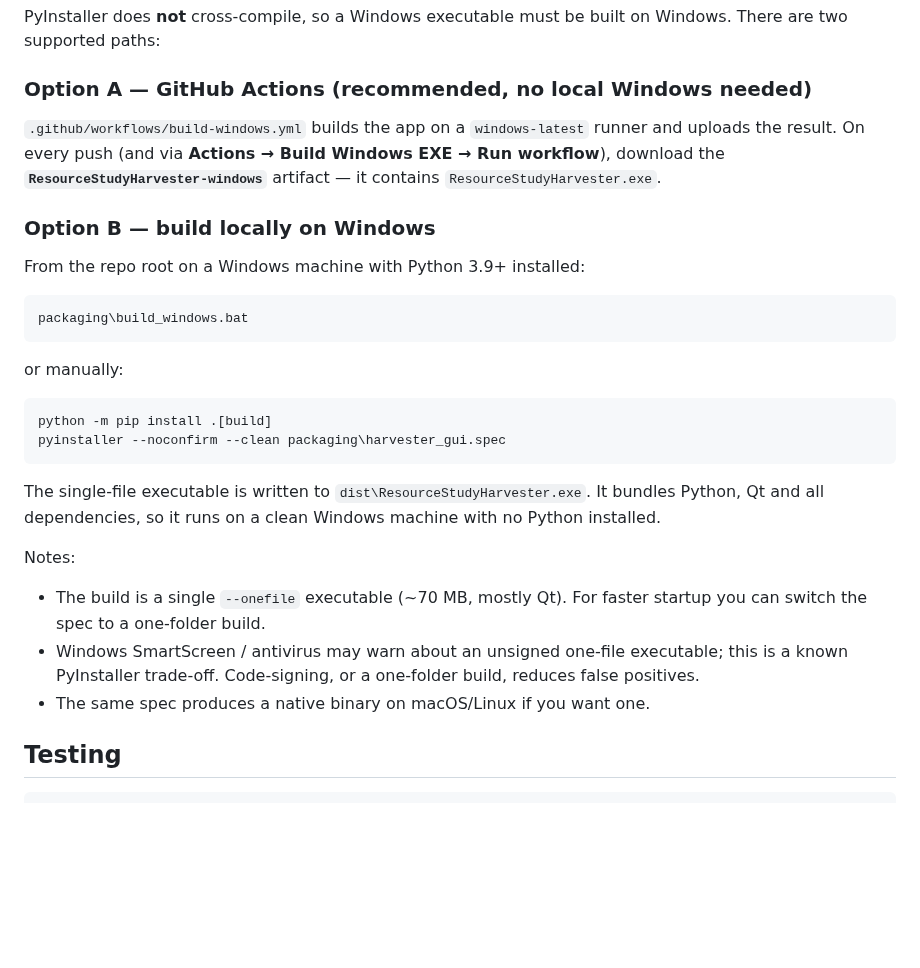
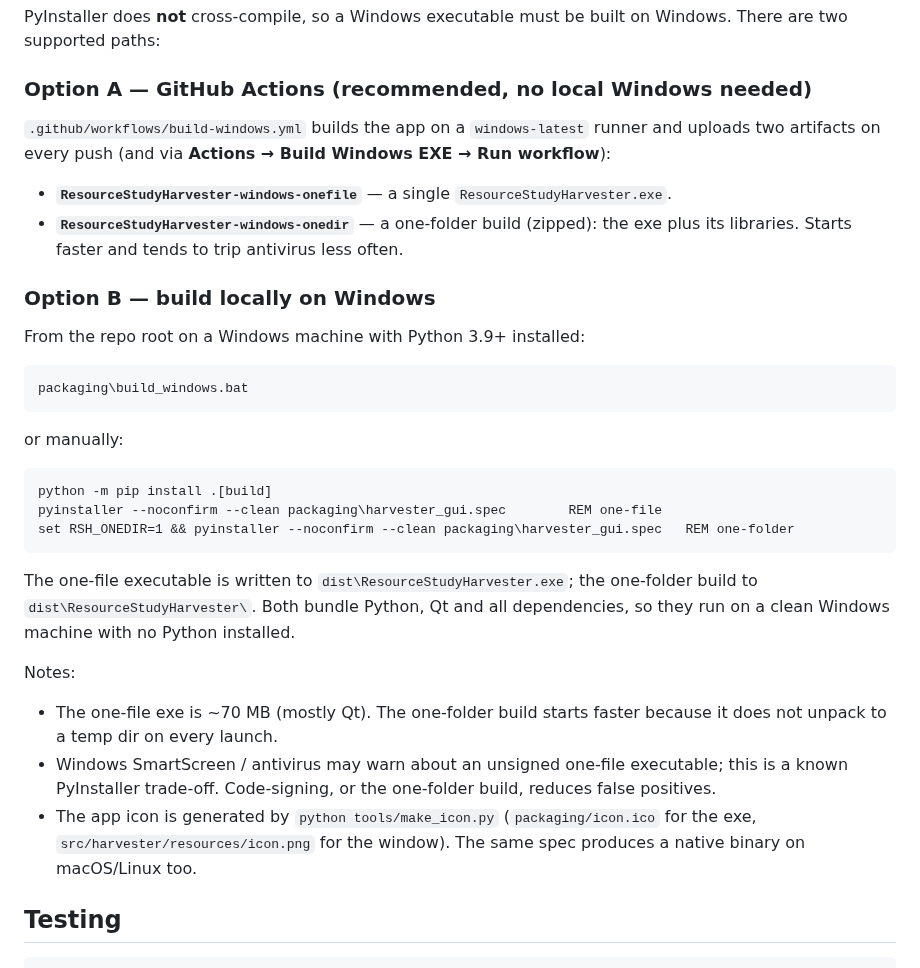
Before and after one commit to vito4444/resource--study, a Markdown page: README.md, the part around one of its changes. GitHub-like rendering; blank space fills up the shorter version.

````diff
--- a/README.md
+++ b/README.md
@@ -207,9 +215,12 @@ Windows. There are two supported paths:
 ### Option A — GitHub Actions (recommended, no local Windows needed)
 
 `.github/workflows/build-windows.yml` builds the app on a `windows-latest`
-runner and uploads the result. On every push (and via **Actions → Build Windows
-EXE → Run workflow**), download the **`ResourceStudyHarvester-windows`** artifact
-— it contains `ResourceStudyHarvester.exe`.
+runner and uploads two artifacts on every push (and via **Actions → Build
+Windows EXE → Run workflow**):
+
+- **`ResourceStudyHarvester-windows-onefile`** — a single `ResourceStudyHarvester.exe`.
+- **`ResourceStudyHarvester-windows-onedir`** — a one-folder build (zipped): the
+  exe plus its libraries. Starts faster and tends to trip antivirus less often.
 
 ### Option B — build locally on Windows
 
@@ -223,21 +234,25 @@ or manually:
 
 ```bat
 python -m pip install .[build]
-pyinstaller --noconfirm --clean packaging\harvester_gui.spec
+pyinstaller --noconfirm --clean packaging\harvester_gui.spec        REM one-file
+set RSH_ONEDIR=1 && pyinstaller --noconfirm --clean packaging\harvester_gui.spec   REM one-folder
 ```
 
-The single-file executable is written to `dist\ResourceStudyHarvester.exe`. It
-bundles Python, Qt and all dependencies, so it runs on a clean Windows machine
-with no Python installed.
+The one-file executable is written to `dist\ResourceStudyHarvester.exe`; the
+one-folder build to `dist\ResourceStudyHarvester\`. Both bundle Python, Qt and
+all dependencies, so they run on a clean Windows machine with no Python
+installed.
 
 Notes:
 
-- The build is a single `--onefile` executable (~70 MB, mostly Qt). For faster
-  startup you can switch the spec to a one-folder build.
-- Windows SmartScreen / antivirus may warn about an unsigned one-file executable;
-  this is a known PyInstaller trade-off. Code-signing, or a one-folder build,
-  reduces false positives.
-- The same spec produces a native binary on macOS/Linux if you want one.
+- The one-file exe is ~70 MB (mostly Qt). The one-folder build starts faster
+  because it does not unpack to a temp dir on every launch.
+- Windows SmartScreen / antivirus may warn about an unsigned one-file
+  executable; this is a known PyInstaller trade-off. Code-signing, or the
+  one-folder build, reduces false positives.
+- The app icon is generated by `python tools/make_icon.py`
+  (`packaging/icon.ico` for the exe, `src/harvester/resources/icon.png` for the
+  window). The same spec produces a native binary on macOS/Linux too.
 
 ## Testing
 
````
Also changed, not shown: other parts of README.md (+8 -0 lines), docs/screenshots/about.png (added), docs/screenshots/harvest-dark.png (added), docs/screenshots/harvest.png (added), docs/screenshots/library.png (added), docs/screenshots/log.png (added), 1 other file.
